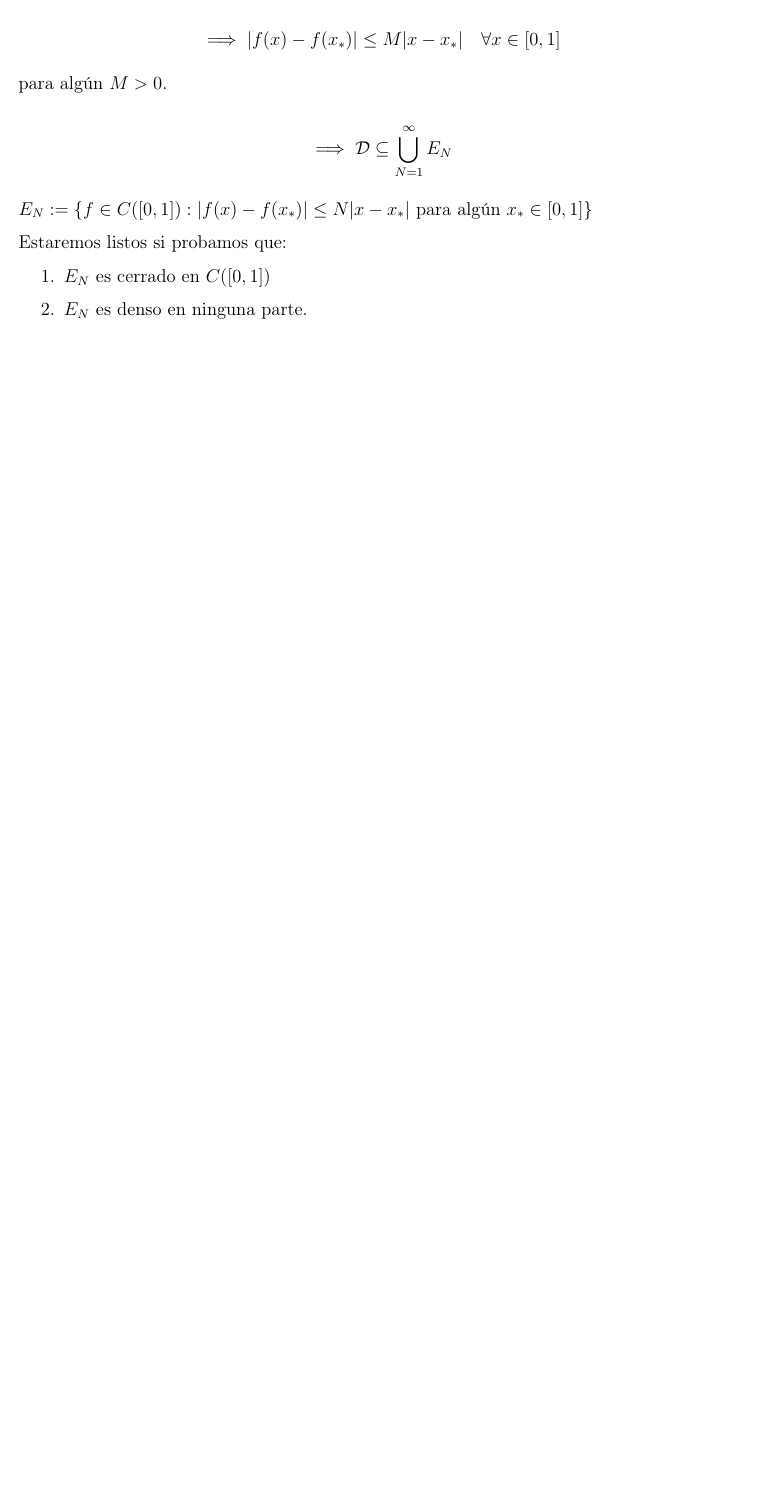
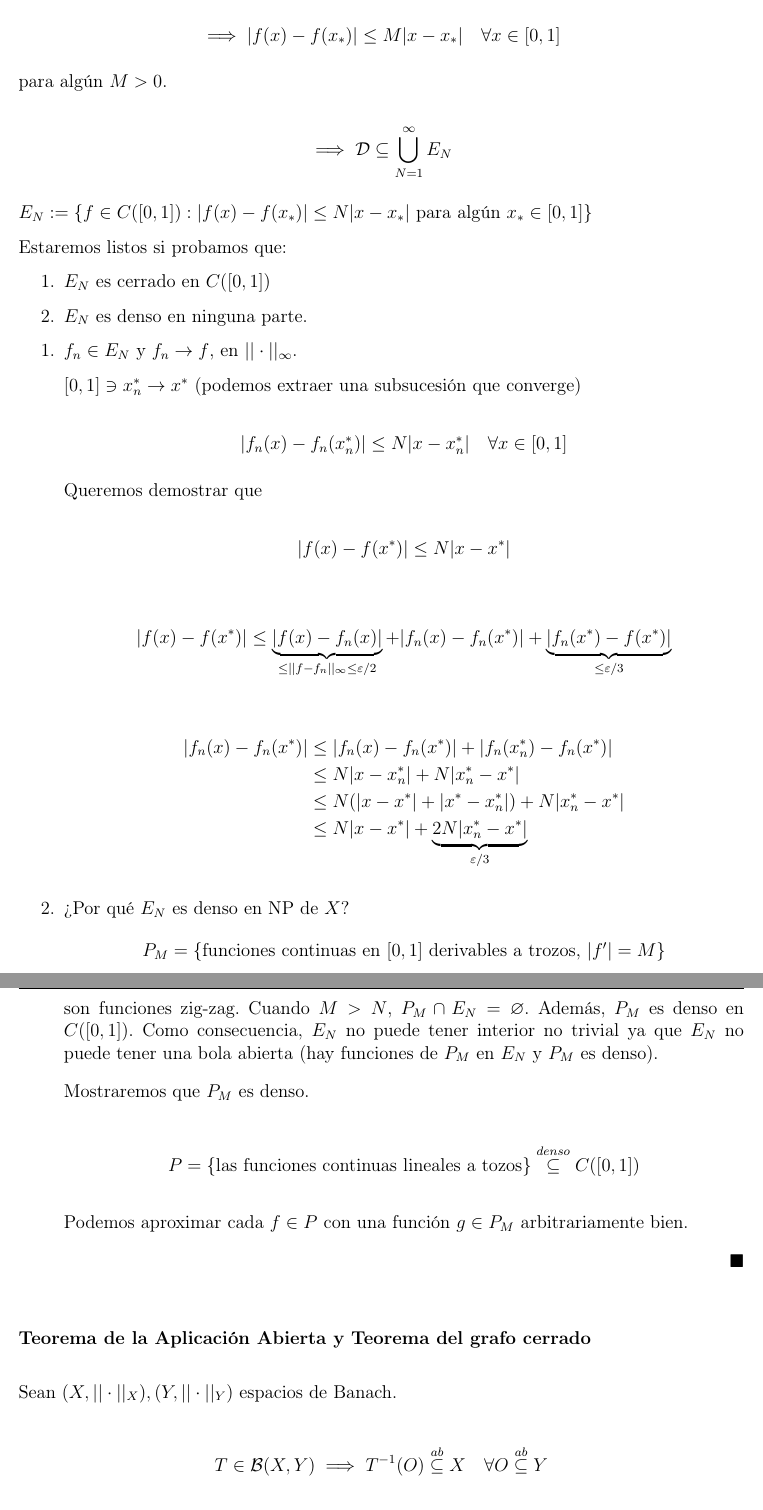
Before and after one commit to sebaguerrap/Apuntes-Funcional, a LaTeX document (main.tex, which reads Capitulos/cap_2_baire.tex): part of page 22 of 22 before the commit and two parts of pages 26 and 27 of 29 after it, the two joined at a grey line, cut so that both start at the same text, the shorter picture padded with empty space. The pictures show the PDF file main.pdf that the author committed with the source.

Commit message:
Clase 28/08

```diff
--- a/Capitulos/cap_2_baire.tex
+++ b/Capitulos/cap_2_baire.tex
@@ -180,3 +180,16 @@ esencialmente, denso en ninguna parte $E$ significa que $E$ no contiene bolas ab
         \item $E_N$ es cerrado en $C([0,1])$
         \item $E_N$ es denso en ninguna parte.
     \end{enumerate}
+
+    \begin{enumerate}
+        \item $f_n\in E_N$ y $f_n\to f$, en $||\cdot||_\infty$.
+
+        $[0,1]\ni x_n^*\to x^*$ (podemos extraer una subsucesión que converge)
+
+        \[|f_n(x)-f_n(x_n^*)|\leq N|x-x_n^*|\quad \forall x\in[0,1]\]
+
+        Queremos demostrar que
+
+        \[|f(x)-f(x^*)|\leq N|x-x^*|\]
+
+        \begin{align*}
@@ -183 +202,23 @@ esencialmente, denso en ninguna parte $E$ significa que $E$ no contiene bolas ab
+            &\leq N(|x-x^*|+|x^*-x_n^*|)+N|x_n^*-x^*|\\
+            &\leq N|x-x^*|+\underbrace{2N|x_n^*-x^*|}_{\varepsilon/3}
+        \end{align*}
+
+        \item ¿Por qué $E_N$ es denso en NP de $X$?
+        \[P_M=\{\text{funciones continuas en $[0,1]$ derivables a trozos, }|f'|=M\}\]
+
+        son funciones zig-zag. Cuando $M>N$, $P_M\cap E_N=\varnothing$. Además, $P_M$ es denso en $C([0,1])$.
+        Como consecuencia, $E_N$ no puede tener interior no trivial ya que $E_N$ no puede tener una bola abierta (hay funciones de $P_M$ en $E_N$ y $P_M$ es denso).
+
+        Mostraremos que  $P_M$ es denso.
+
+        \[P=\{\text{las funciones continuas lineales a tozos}\}\overset{denso}{\subseteq}C([0,1])\]
+
+        Podemos aproximar cada $f\in P$ con una función $g\in P_M$ arbitrariamente bien.
+    \end{enumerate}
 \end{proof}
+
+\subsubsection*{Teorema de la Aplicación Abierta y Teorema del grafo cerrado}
+
+Sean $(X,||\cdot||_X),(Y,||\cdot||_Y)$ espacios de Banach.
+
+\[T\in \mathcal{B}(X,Y)\implies T^{-1}(O)\overset{ab}{\subseteq}X\quad \forall O\overset{ab}{\subseteq}Y\]
@@ -183,0 +241,10 @@ esencialmente, denso en ninguna parte $E$ significa que $E$ no contiene bolas ab
+\begin{ftheorem}[Aplicación Abierta]
+    Si $X,Y$ son espacios de Banach, $T\in \mathcal{B}(X,Y)$ y sobreyectiva, entonces $T$ es abierta.
+\end{ftheorem}
+
+\begin{fcorollary}
+    Si $X,Y$ son espacios de Banach, $T\in\mathcal{B}(X,Y)$ es biyectiva, entonces $T^{-1}\in\mathcal{B}(Y,X)$. Existen $c,C>0$ tales que
+
+    \[c||x||_X\leq ||\underbrace{Tx}_{y}||_Y\leq C||x||_X\quad \forall x\in X\]
+
+    \[c||T^{-1}y||_X\leq ||y||_Y\]
@@ -183,0 +261,15 @@ esencialmente, denso en ninguna parte $E$ significa que $E$ no contiene bolas ab
+            &=Tx+T(B_r^X)={y+\frac{r}{2}T(B_2^X)}\\
+            &\supseteq y+\frac{r}{2}B_\delta^Y=B_{\frac{\delta r}{2}}^Y(y)\\
+        \end{align*}
+
+        \item Vamos a demostrar que $\overline{T(B_1^X)}\supseteq B_\delta^X$ para algún $\delta>0$
+
+        Por la sobreyectividad:
+
+        \[cat II\rightarrow Y=\bigcup_{n=1}^\infty \overline{T(B_n^X)}\]
+
+        Entonces, $T(B_n^X)\supseteq B_r^Y(y)$ para algún $n\in\N,r>0,y\in Y$. Tomamos $\tilde y$ tal que $|\tilde y-y|\leq \frac{r}{2}$ e $\tilde y=Tx$ para algún $x\in B_n^X$.
+
+        \begin{align*}
+            T(B_{2n}^x(\tilde x))\supseteq \overline{T(B_n^X)}\supseteq B_r^Y(y)\supseteq B_{\frac{r}{2}}^Y(y)
+        \end{align*}
@@ -183,0 +304,7 @@ esencialmente, denso en ninguna parte $E$ significa que $E$ no contiene bolas ab
+            \item $x_n\in B_{2^{-n}}^X, y_n\in B_{\delta 2^{-n}}^Y$
+            \item $y_{n+1}=y_n-Tx_n$
+        \end{enumerate}
+
+        $x:=\displaystyle\sum_{n=0}^\infty x_n\in X$ porque $X$ es Banach. Veremos que $Tx=y$ y $x\in B_2^X$.
+    \end{enumerate}
+\end{proof}
```
Also changed, not shown: main.tex (+1 -1 lines), main.pdf, Capitulos/cap_2_baire.tex (62 more changed lines).
